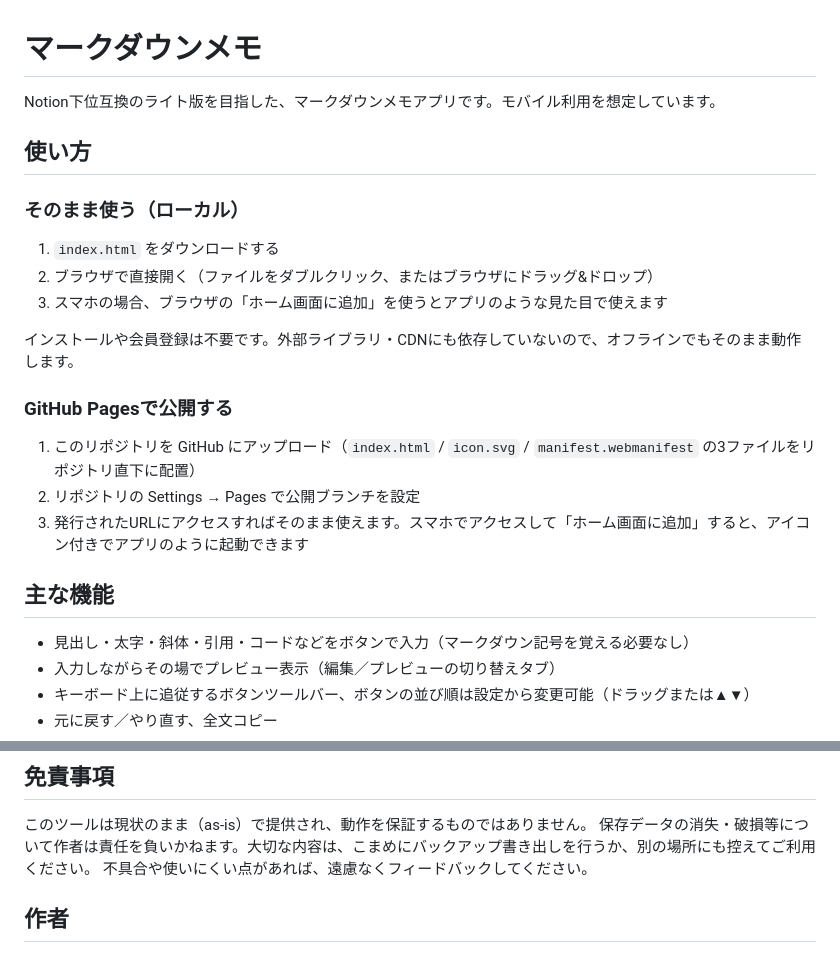
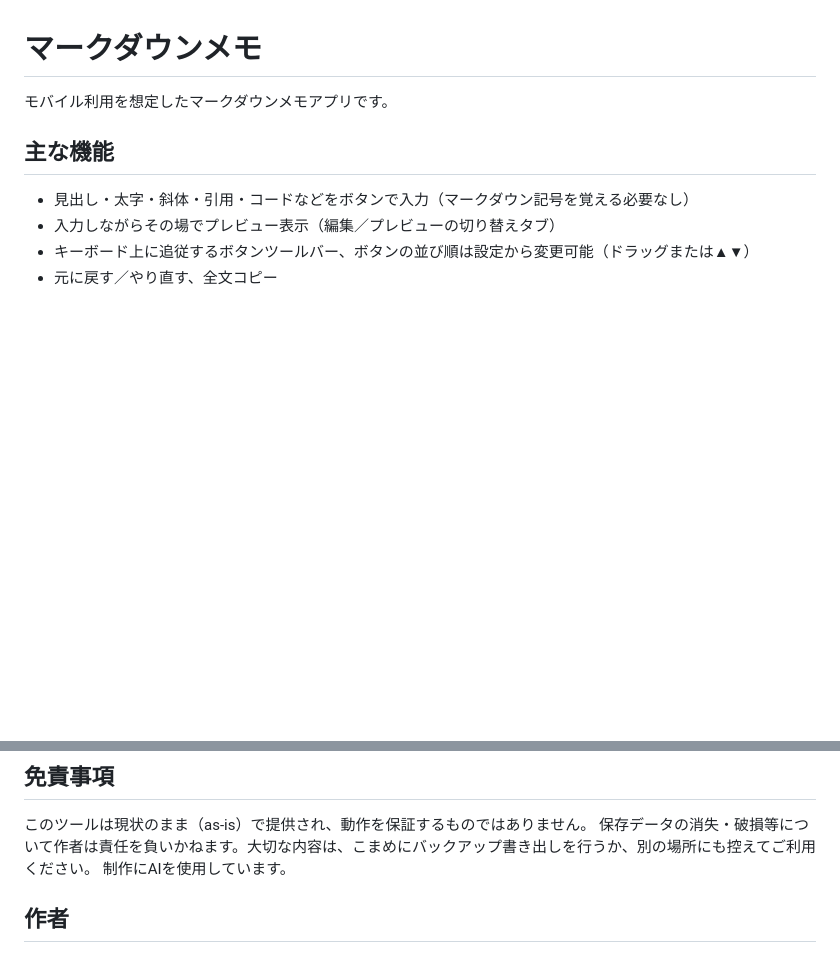
Before and after one commit to tatsukizzz/my-tools, a Markdown page: markdown-lite-web/README.md, 2 parts joined by grey strips. Rendered like a GitHub page; blank space fills up the shorter version.

Commit message:
Update README.md
WEB向け表記に変更（オフライン版使用法の削除）
AI制作の旨を追加

```diff
--- a/markdown-lite-web/README.md
+++ b/markdown-lite-web/README.md
@@ -1,20 +1,6 @@
 # マークダウンメモ
 
-Notion下位互換のライト版を目指した、マークダウンメモアプリです。モバイル利用を想定しています。
-
-## 使い方
-
-### そのまま使う（ローカル）
-1. `index.html` をダウンロードする
-2. ブラウザで直接開く（ファイルをダブルクリック、またはブラウザにドラッグ&ドロップ）
-3. スマホの場合、ブラウザの「ホーム画面に追加」を使うとアプリのような見た目で使えます
-
-インストールや会員登録は不要です。外部ライブラリ・CDNにも依存していないので、オフラインでもそのまま動作します。
-
-### GitHub Pagesで公開する
-1. このリポジトリを GitHub にアップロード（`index.html` / `icon.svg` / `manifest.webmanifest` の3ファイルをリポジトリ直下に配置）
-2. リポジトリの Settings → Pages で公開ブランチを設定
-3. 発行されたURLにアクセスすればそのまま使えます。スマホでアクセスして「ホーム画面に追加」すると、アイコン付きでアプリのように起動できます
+モバイル利用を想定したマークダウンメモアプリです。
 
 ## 主な機能
 
@@ -52,7 +38,7 @@ Notion下位互換のライト版を目指した、マークダウンメモア
 
 このツールは現状のまま（as-is）で提供され、動作を保証するものではありません。
 保存データの消失・破損等について作者は責任を負いかねます。大切な内容は、こまめにバックアップ書き出しを行うか、別の場所にも控えてご利用ください。
-不具合や使いにくい点があれば、遠慮なくフィードバックしてください。
+制作にAIを使用しています。
 
 ## 作者
 
```
